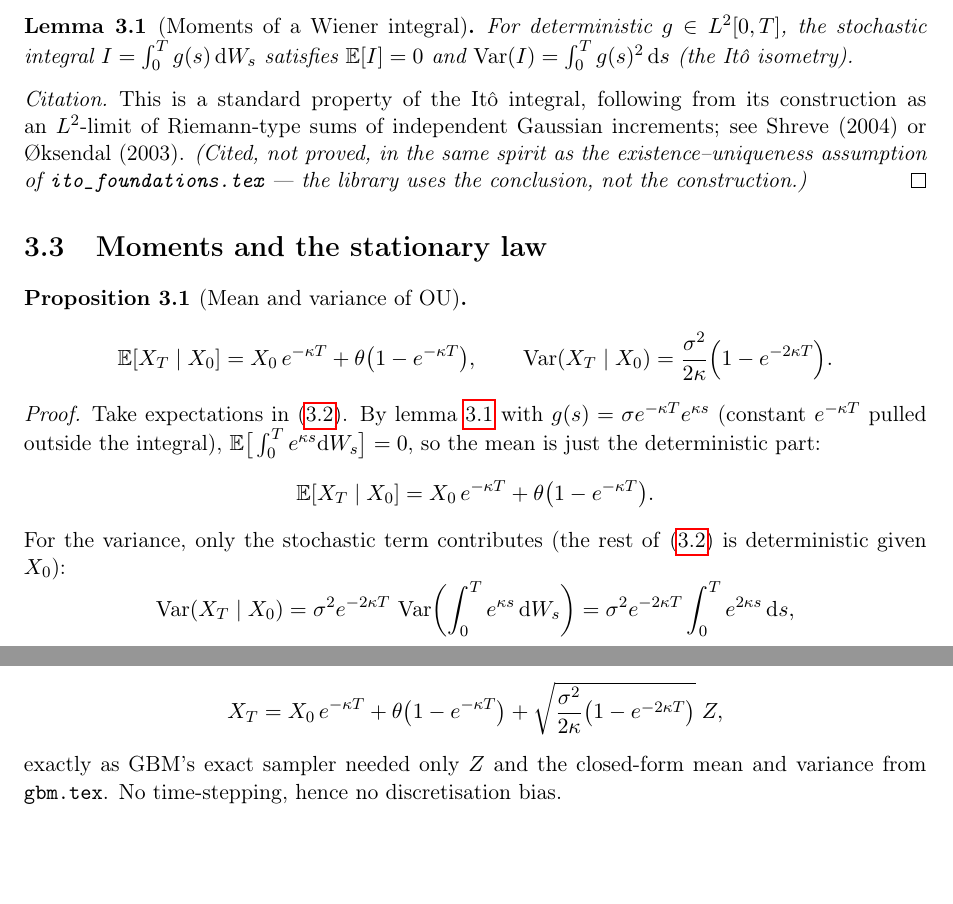
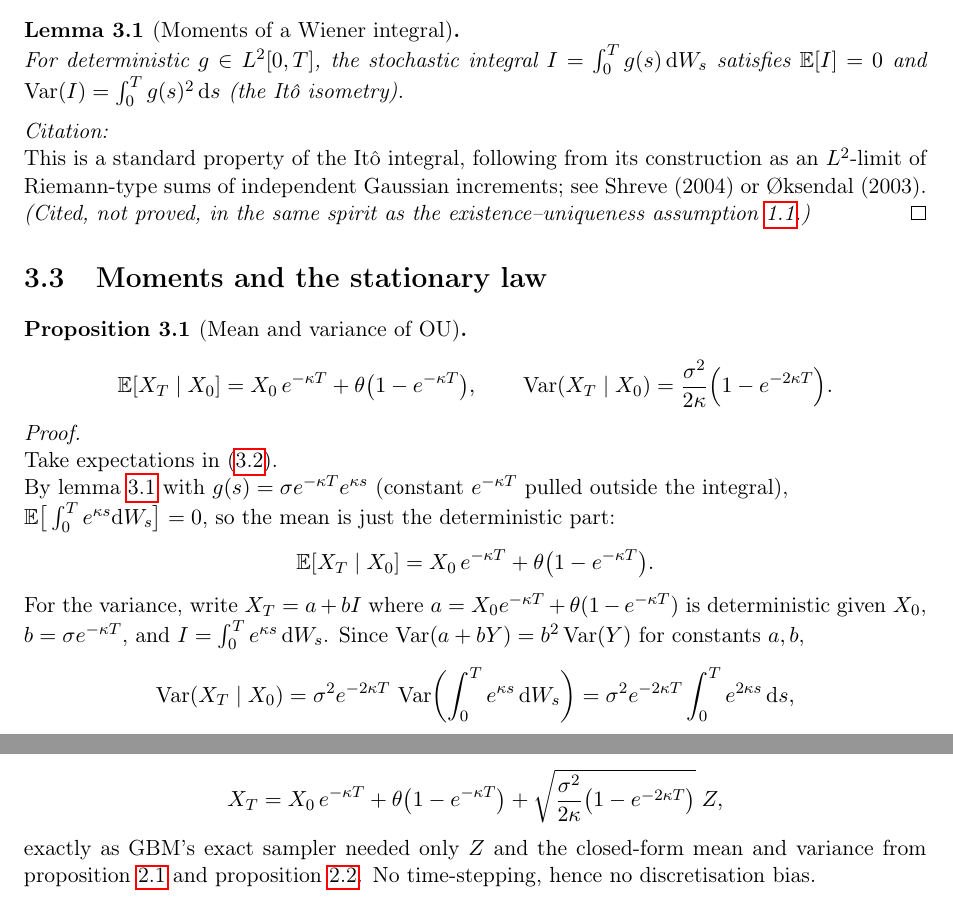
Before and after one commit to UbbaDubb/hasklib, a LaTeX thesis (docs/derivations/book.tex): two parts of page 15 of 20, joined at a grey line, cut so that both start at the same text, the shorter picture padded with empty space. Compiled offline with pdfLaTeX.

Commit message:
ou formatted

```diff
--- a/docs/derivations/book.tex
+++ b/docs/derivations/book.tex
@@ -835,18 +840,19 @@ deterministic terms, so $X_T$ is Gaussian as well.
 \end{proof}
 
 \begin{lemma}[Moments of a Wiener integral]\label{lem:ito-isometry}
+  \leavevmode\\
 For deterministic $g\in L^2[0,T]$, the stochastic integral
 $I=\int_0^T g(s)\,\dd W_s$ satisfies $\E[I]=0$ and
 $\Var(I)=\int_0^T g(s)^2\,\dd s$ (the It\^o isometry).
 \end{lemma}
 
-\begin{proof}[Citation]
+\begin{proof}[Citation:]
+  \leavevmode\\
 This is a standard property of the It\^o integral, following from its
 construction as an $L^2$-limit of Riemann-type sums of independent
 Gaussian increments; see \citeasnoun{shreve2004} or
 \citeasnoun{oksendal2003}. \emph{(Cited, not proved, in the same spirit
-as the existence--uniqueness assumption of \texttt{ito\_foundations.tex}
---- the library uses the conclusion, not the construction.)}
+as the existence--uniqueness \cref{ass:existence-uniqueness}.)}
 \end{proof}
 
 %--------------------------------------------------------------
@@ -862,15 +868,20 @@ as the existence--uniqueness assumption of \texttt{ito\_foundations.tex}
 \end{proposition}
 
 \begin{proof}
-Take expectations in \eqref{eq:ouexact}. By \cref{lem:ito-isometry}
+  \leavevmode\\
+Take expectations in \eqref{eq:ouexact}.
+\\By \cref{lem:ito-isometry}
 with $g(s)=\sigma e^{-\kappa T}e^{\kappa s}$ (constant $e^{-\kappa T}$
-pulled outside the integral), $\E\big[\int_0^T e^{\kappa
+pulled outside the integral),
+\\$\E\big[\int_0^T e^{\kappa
 s}\dd W_s\big]=0$, so the mean is just the deterministic part:
 \[
    \E[X_T\mid X_0] = X_0\,e^{-\kappa T} + \theta\big(1-e^{-\kappa T}\big).
 \]
-For the variance, only the stochastic term contributes (the rest of
-\eqref{eq:ouexact} is deterministic given $X_0$):
+For the variance, write $X_T = a + bI$ where
+$a=X_0e^{-\kappa T}+\theta(1-e^{-\kappa T})$ is deterministic given
+$X_0$, $b=\sigma e^{-\kappa T}$, and $I=\int_0^T e^{\kappa s}\,\dd
+W_s$. Since $\Var(a+bY)=b^2\Var(Y)$ for constants $a,b$,
 \[
    \Var(X_T\mid X_0)
      = \sigma^2 e^{-2\kappa T}\,\Var\!\left(\int_0^T e^{\kappa s}\,\dd W_s\right)
@@ -891,10 +903,11 @@ Both the mean and the variance are exactly what
+\\ draw $Z\sim\mathcal N(0,1)$ once
 and set
 \[
    X_T = X_0\,e^{-\kappa T} + \theta\big(1-e^{-\kappa T}\big)
          + \sqrt{\frac{\sigma^2}{2\kappa}\big(1-e^{-2\kappa T}\big)}\;Z,
 \]
 exactly as GBM's exact sampler needed only $Z$ and the closed-form mean
-and variance from \texttt{gbm.tex}. No time-stepping, hence no
+and variance from \cref{prop:gbm-mean} and \cref{prop:gbm-var}. No time-stepping, hence no
 discretisation bias.
 \end{remark}
 
```
Also changed, not shown: docs/derivations/book.pdf, docs/derivations/ou.pdf, docs/derivations/book.tex (27 more changed lines), 1 other file.
